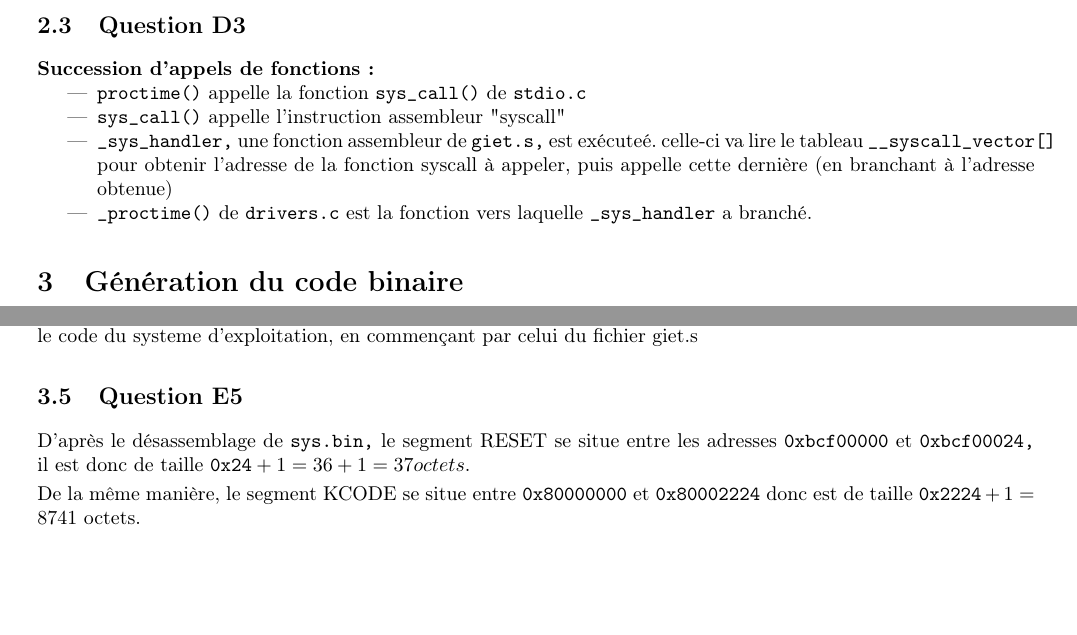
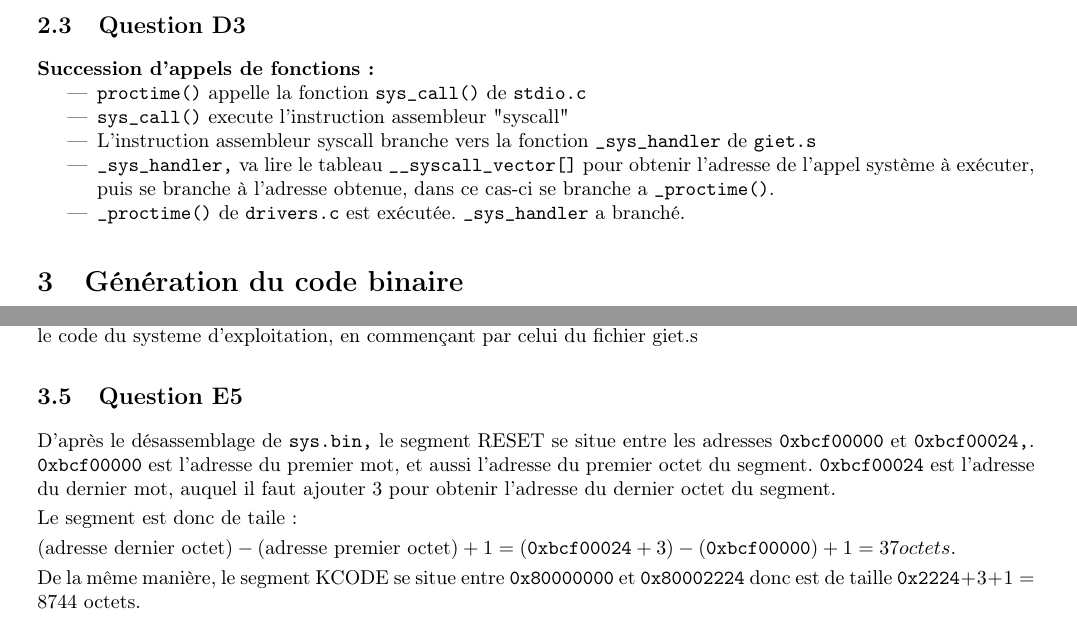
Before and after one commit to NicolasVanPhan/archi2-2018, a LaTeX document (tme2/report/report.tex): two parts of pages 3 and 4 of 5, joined at a grey line, cut so that both start at the same text, the shorter picture padded with empty space. Compiled offline with pdfLaTeX.

Commit message:
Fina type correct TME2 report

```diff
--- a/tme2/report/report.tex
+++ b/tme2/report/report.tex
@@ -167,12 +167,12 @@ le tableau et les macros d'indexation sont définies dans \texttt{exc\_handler.h
 \textbf{Succession d'appels de fonctions :}
 \begin{itemize}
 \item \texttt{proctime()} appelle la fonction \texttt{sys\_call()} de \texttt{stdio.c}
-\item \texttt{sys\_call()} appelle l'instruction assembleur "syscall"
-\item \texttt{\_sys\_handler,} une fonction assembleur de \texttt{giet.s,} est exécuteé.
-	celle-ci va lire le tableau \texttt{\_\_syscall\_vector[]} pour obtenir
-	l'adresse de la fonction syscall à appeler, puis appelle
-	cette dernière (en branchant à l'adresse obtenue)
-\item \texttt{\_proctime()} de \texttt{drivers.c} est la fonction vers laquelle
+\item \texttt{sys\_call()} execute l'instruction assembleur "syscall"
+\item L'instruction assembleur syscall branche vers la fonction \texttt{\_sys\_handler} de \texttt{giet.s}
+\item \texttt{\_sys\_handler,} va lire le tableau \texttt{\_\_syscall\_vector[]} pour obtenir
+	l'adresse de l'appel système à exécuter, puis se branche à l'adresse obtenue, dans ce cas-ci
+	se branche a \texttt{\_proctime()}.
+\item \texttt{\_proctime()} de \texttt{drivers.c} est exécutée.
 \texttt{\_sys\_handler} a branché.
 \end{itemize}
 
@@ -227,11 +227,19 @@ en commençant par celui du fichier giet.s
 \subsection{Question E5}
 
 D'après le désassemblage de \texttt{sys.bin,} le segment RESET se situe entre les
-adresses \texttt{0xbcf00000} et \texttt{0xbcf00024,} il est donc de taille
-$ \texttt{0x24} + 1 = 36 + 1 = 37 octets. $
+adresses \texttt{0xbcf00000} et \texttt{0xbcf00024,}.
+\texttt{0xbcf00000} est l'adresse du premier mot, et aussi l'adresse du premier
+octet du segment. \texttt{0xbcf00024} est l'adresse du dernier mot, auquel
+il faut ajouter $3$ pour obtenir l'adresse du dernier octet du segment.
+
+Le segment est donc de taile :
+
+$ (\text{adresse dernier octet}) - (\text{adresse premier octet}) + 1
+  = (\texttt{0xbcf00024} + 3) - (\texttt{0xbcf00000}) + 1
+  = 37 octets. $
 
 De la même manière, le segment KCODE se situe entre \texttt{0x80000000}
-et \texttt{0x80002224} donc est de taille $\texttt{0x2224} + 1 = 8741$ octets.
+et \texttt{0x80002224} donc est de taille $\texttt{0x2224} + 3 + 1 = 8744$ octets.
 
 \subsection{Question E6}
 
```
Also changed, not shown: tme2/report/report.pdf, tme2/report/report.tex (5 more changed lines).
